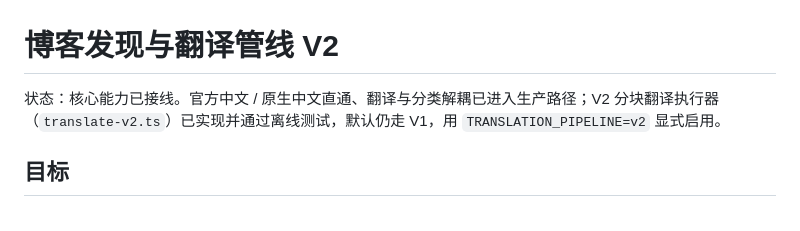
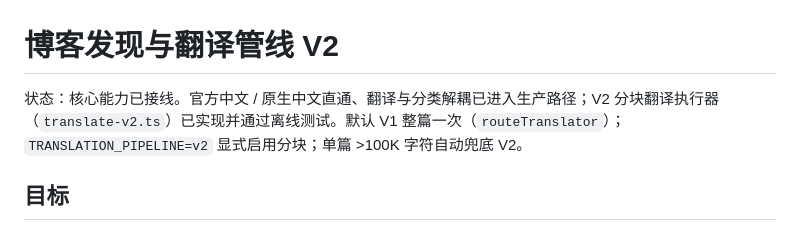
Before and after one commit to Ttungx/Blogs-Wiki, a Markdown page: docs/update-pipeline-v2.md, the part around the change. Drawn GitHub-style.

```diff
--- a/docs/update-pipeline-v2.md
+++ b/docs/update-pipeline-v2.md
@@ -1,6 +1,6 @@
 # 博客发现与翻译管线 V2
 
-状态：核心能力已接线。官方中文 / 原生中文直通、翻译与分类解耦已进入生产路径；V2 分块翻译执行器（`translate-v2.ts`）已实现并通过离线测试，默认仍走 V1，用 `TRANSLATION_PIPELINE=v2` 显式启用。
+状态：核心能力已接线。官方中文 / 原生中文直通、翻译与分类解耦已进入生产路径；V2 分块翻译执行器（`translate-v2.ts`）已实现并通过离线测试。默认 V1 整篇一次（`routeTranslator`）；`TRANSLATION_PIPELINE=v2` 显式启用分块；单篇 >100K 字符自动兜底 V2。
 
 ## 目标
 
```
Also changed, not shown: AGENTS.md (+3 -3 lines).
